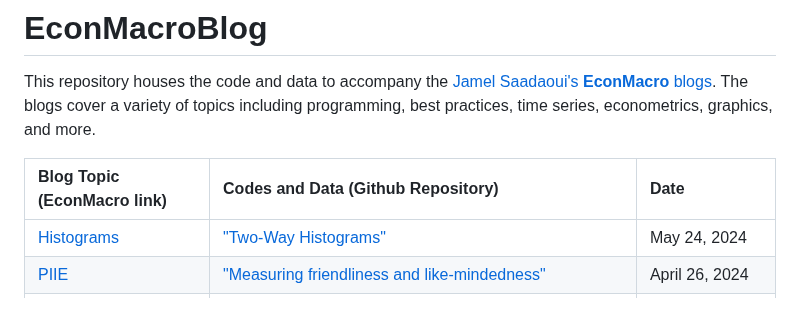
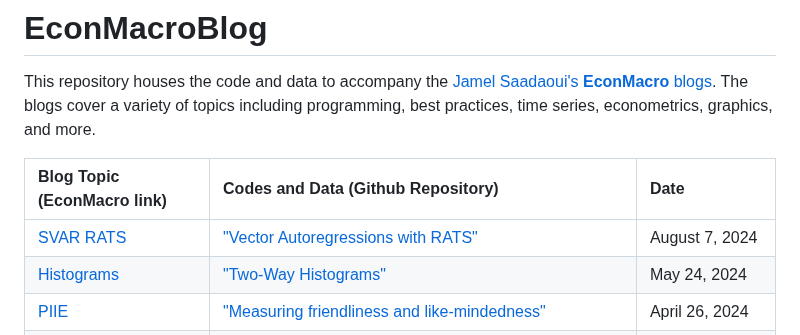
Before and after one commit to JamelSaadaoui/EconMacroBlog, a Markdown page: README.md, the part around the change. Rendered like a GitHub page; blank space fills up the shorter version.

```diff
--- a/README.md
+++ b/README.md
@@ -6,6 +6,7 @@ This repository houses the code and data to accompany the [Jamel Saadaoui's **Ec
 
 |Blog Topic (EconMacro link) |Codes and Data (Github Repository)|Date|
 |:----|:----|:----|
+|[SVAR RATS](https://www.jamelsaadaoui.com/vector-autoregressions-with-rats/)| ["Vector Autoregressions with RATS"](https://github.com/JamelSaadaoui/EconMacroBlog/tree/main/Vector_Autoregressions_with_RATS) | August 7, 2024|
 |[Histograms](https://www.jamelsaadaoui.com/two-way-histograms/)| ["Two-Way Histograms"](https://github.com/JamelSaadaoui/EconMacroBlog/tree/main/TwoWay_Histograms) | May 24, 2024|
 |[PIIE](https://www.jamelsaadaoui.com/measuring-friendliness-and-like-mindedness/)| ["Measuring friendliness and like-mindedness"](https://github.com/JamelSaadaoui/EconMacroBlog/tree/main/Friendliness_PIIE) | April 26, 2024|
 |[GDELT](https://www.jamelsaadaoui.com/starting-with-gdelt-data/)| ["Starting with GDELT data"](https://github.com/JamelSaadaoui/EconMacroBlog/tree/main/Start_GDELT_Data) | April 14, 2024|
```
